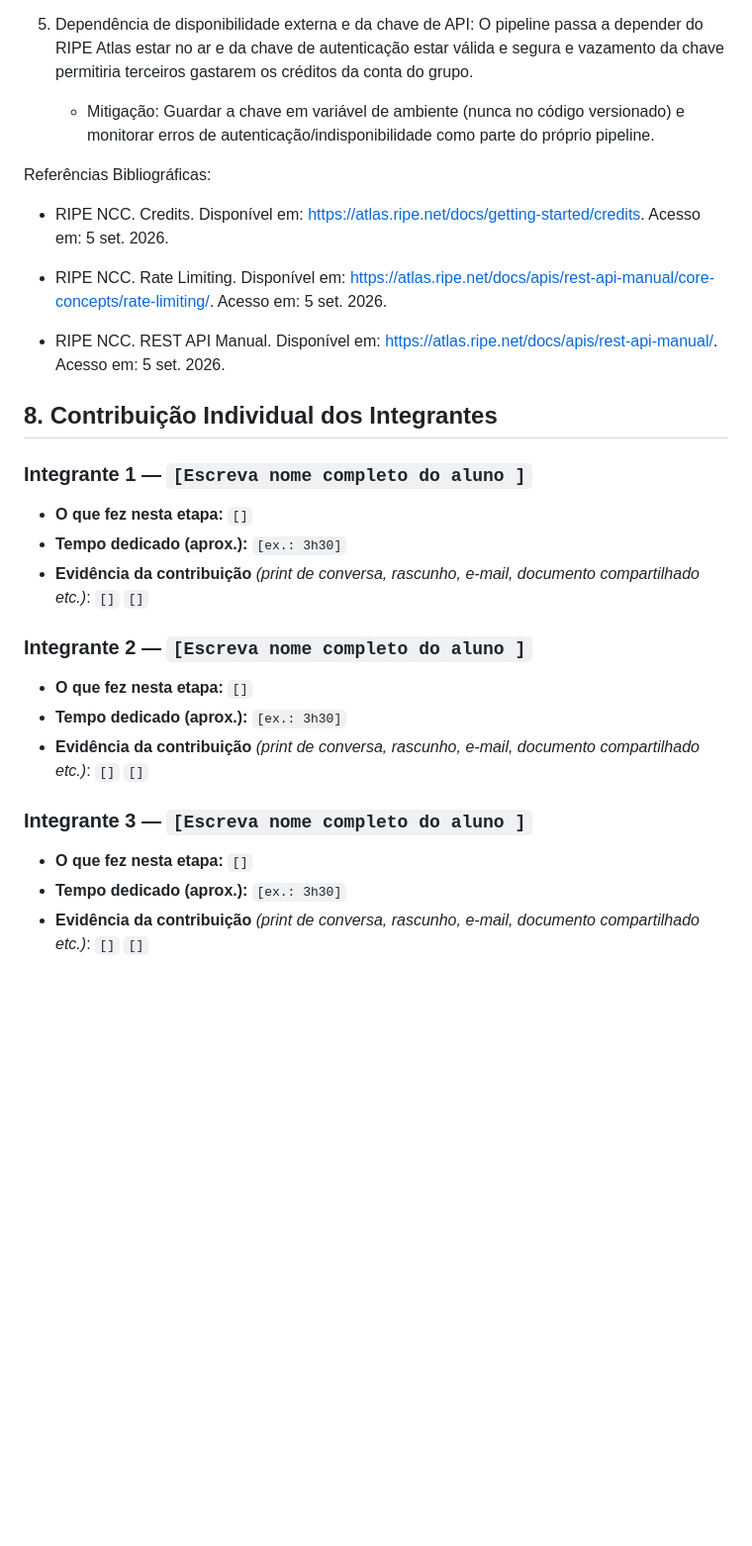
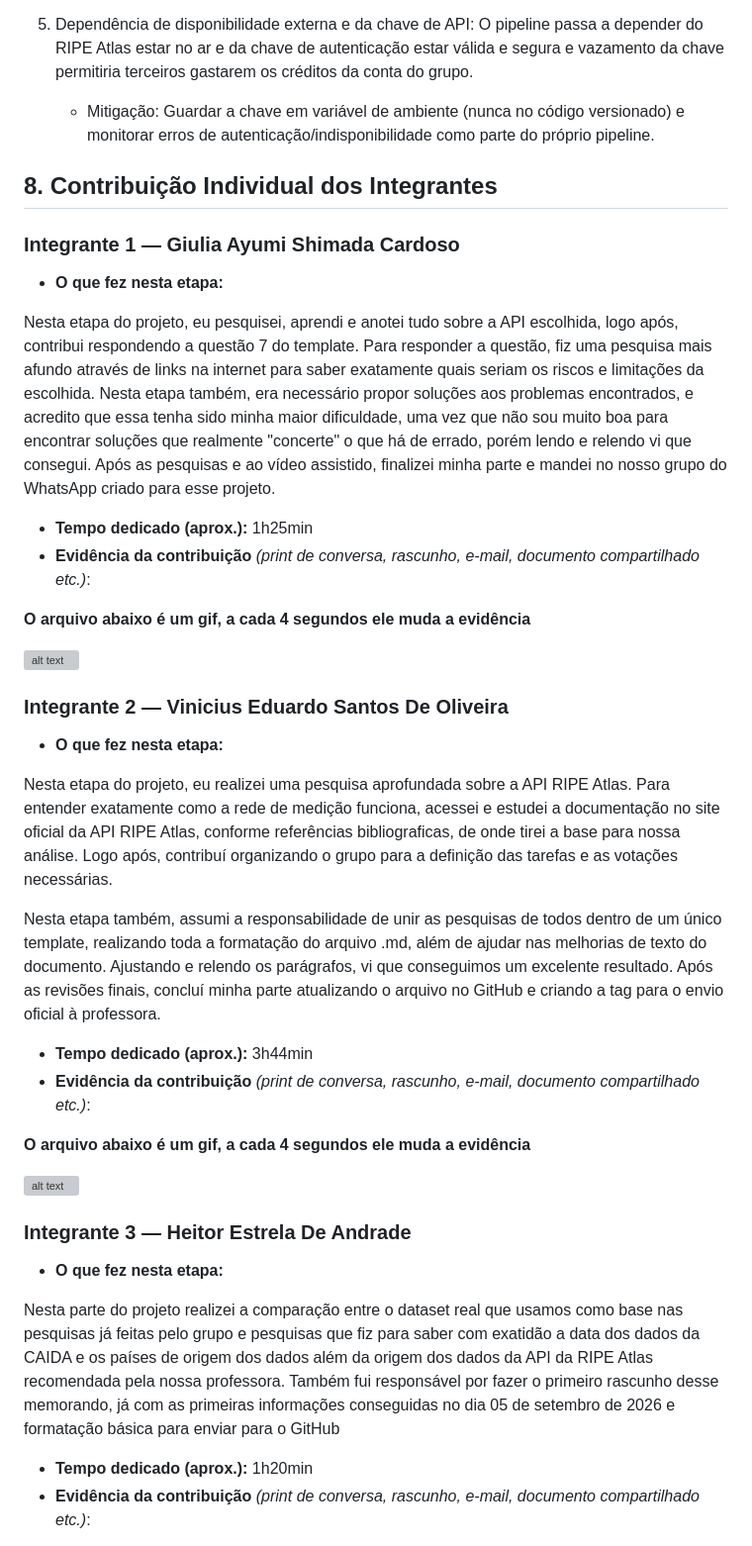
Before and after one commit to ViniEduOliveira/project-redes, a Markdown page: 1 - Template_Memorando_de_Decisao.md, the part around one of its changes. Shown at 99% size. Rendered like a GitHub page; blank space fills up the shorter version; grey boxes are pictures that could not be loaded.

```diff
--- a/1 - Template_Memorando_de_Decisao.md
+++ b/1 - Template_Memorando_de_Decisao.md
@@ -120,36 +137,41 @@ Considerando principalmente o maior controle sobre a coleta, a flexibilidade das
 
     - Mitigação: Guardar a chave em variável de ambiente (nunca no código versionado) e monitorar erros de autenticação/indisponibilidade como parte do próprio pipeline.
 
-Referências Bibliográficas:
-
-- RIPE NCC. Credits. Disponível em: https://atlas.ripe.net/docs/getting-started/credits. Acesso em: 5 set. 2026.
-
-- RIPE NCC. Rate Limiting. Disponível em: https://atlas.ripe.net/docs/apis/rest-api-manual/core-concepts/rate-limiting/. Acesso em: 5 set. 2026.
-
-- RIPE NCC. REST API Manual. Disponível em: https://atlas.ripe.net/docs/apis/rest-api-manual/. Acesso em: 5 set. 2026.
-
 ## 8. Contribuição Individual dos Integrantes
 
 <!-- cada integrante deve descrever, com suas próprias palavras, o que efetivamente fez nesta etapa. Contribuições genéricas como "ajudei em tudo" não serão aceitas. Use verbos de ação e seja específico (ex.: "pesquisei , analisei, testei, ... apresentei prós/contras ao grupo, ...").-->
 
-### Integrante 1 — `[Escreva nome completo do aluno ]`
-- **O que fez nesta etapa:** `[]`
-- **Tempo dedicado (aprox.):** `[ex.: 3h30]`
+### Integrante 1 — Giulia Ayumi Shimada Cardoso
+- **O que fez nesta etapa:**
+
+Nesta etapa do projeto, eu pesquisei, aprendi e anotei tudo sobre a API escolhida, logo após, contribui respondendo a questão 7 do template. Para responder a questão, fiz uma pesquisa mais afundo através de links na internet para saber exatamente quais seriam os riscos e limitações da escolhida. Nesta etapa também, era necessário propor soluções aos problemas encontrados, e acredito que essa tenha sido minha maior dificuldade, uma vez que não sou muito boa para encontrar soluções que realmente "concerte" o que há de errado, porém lendo e relendo vi que consegui. Após as pesquisas e ao vídeo assistido,
+finalizei minha parte e mandei no nosso grupo do WhatsApp criado para esse projeto.
+- **Tempo dedicado (aprox.):** 1h25min
 - **Evidência da contribuição** *(print de conversa, rascunho, e-mail, documento compartilhado etc.)*:
-`[]`
-`[]`
 
-### Integrante 2 — `[Escreva nome completo do aluno ]`
-- **O que fez nesta etapa:** `[]`
-- **Tempo dedicado (aprox.):** `[ex.: 3h30]`
+
+**O arquivo abaixo é um gif, a cada 4 segundos ele muda a evidência**
+
+![alt text](gifGiu-1.gif)
+
+### Integrante 2 — Vinicius Eduardo Santos De Oliveira
+- **O que fez nesta etapa:**
+
+Nesta etapa do projeto, eu realizei uma pesquisa aprofundada sobre a API RIPE Atlas. Para entender exatamente como a rede de medição funciona, acessei e estudei a documentação no site oficial da API RIPE Atlas, conforme referências bibliograficas, de onde tirei a base para nossa análise. Logo após, contribuí organizando o grupo para a definição das tarefas e as votações necessárias.
+
+Nesta etapa também, assumi a responsabilidade de unir as pesquisas de todos dentro de um único template, realizando toda a formatação do arquivo .md, além de ajudar nas melhorias de texto do documento. Ajustando e relendo os parágrafos, vi que conseguimos um excelente resultado. Após as revisões finais, concluí minha parte atualizando o arquivo no GitHub e criando a tag para o envio oficial à professora.
+- **Tempo dedicado (aprox.):** 3h44min
 - **Evidência da contribuição** *(print de conversa, rascunho, e-mail, documento compartilhado etc.)*:
-`[]`
-`[]`
 
-### Integrante 3 — `[Escreva nome completo do aluno ]`
-- **O que fez nesta etapa:** `[]`
-- **Tempo dedicado (aprox.):** `[ex.: 3h30]`
+**O arquivo abaixo é um gif, a cada 4 segundos ele muda a evidência**
+
+![alt text](gifVini-1.gif)
+
+
+### Integrante 3 — Heitor Estrela De Andrade
+- **O que fez nesta etapa:**
+
+Nesta parte do projeto realizei a comparação entre o dataset real que usamos como base nas pesquisas já feitas pelo grupo e pesquisas que fiz para saber com exatidão a data dos dados da CAIDA e os países de origem dos dados além da origem dos dados da API da RIPE Atlas recomendada pela nossa professora. Também fui responsável por fazer o primeiro rascunho desse memorando, já com as primeiras informações conseguidas no dia 05 de setembro de 2026 e formatação básica para enviar para o GitHub
+- **Tempo dedicado (aprox.):** 1h20min
 - **Evidência da contribuição** *(print de conversa, rascunho, e-mail, documento compartilhado etc.)*:
-`[]`
-`[]`
 
```
Also changed, not shown: other parts of 1 - Template_Memorando_de_Decisao.md (+78 -42 lines).
